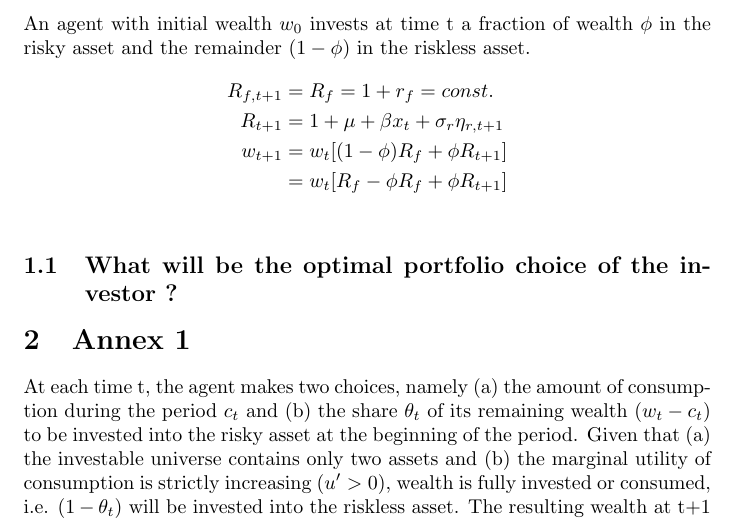
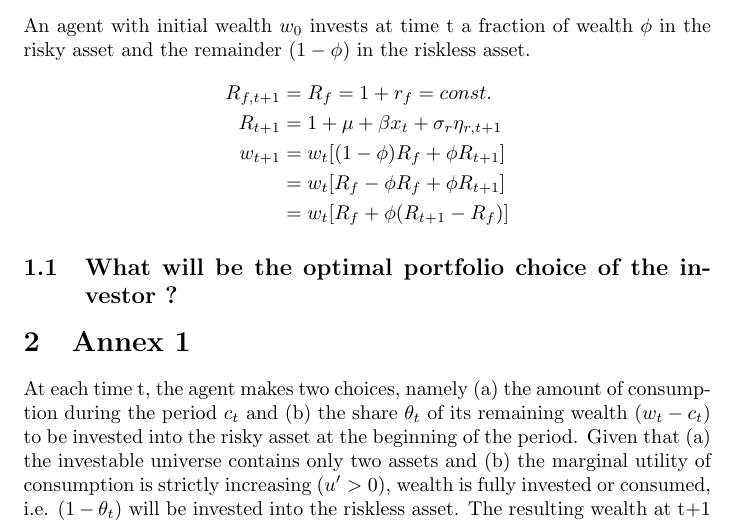
Before and after one commit to tpredoehl/fin800, a LaTeX problem sheet (Homework.tex): part of page 1 of 4, cut so that both start at the same text. Compiled offline with pdfLaTeX.

Commit message:
txs auto checkin

```diff
--- a/Homework.tex
+++ b/Homework.tex
@@ -17,6 +17,7 @@ An agent with initial wealth $w_0$ invests at time t a fraction of wealth $\phi$
 	R_{t+1} &= 1 + \mu + \beta x_t + \sigma_r \eta_{r, t+1}\\
 	w_{t+1} &= w_t[(1-\phi)R_f+\phi R_{t+1}]\\
 	&= w_t[R_f - \phi R_f + \phi R_{t+1}]\\
+	&= w_t[R_f + \phi (R_{t+1} - R_f)]
 \end{align*}
 
 
```
